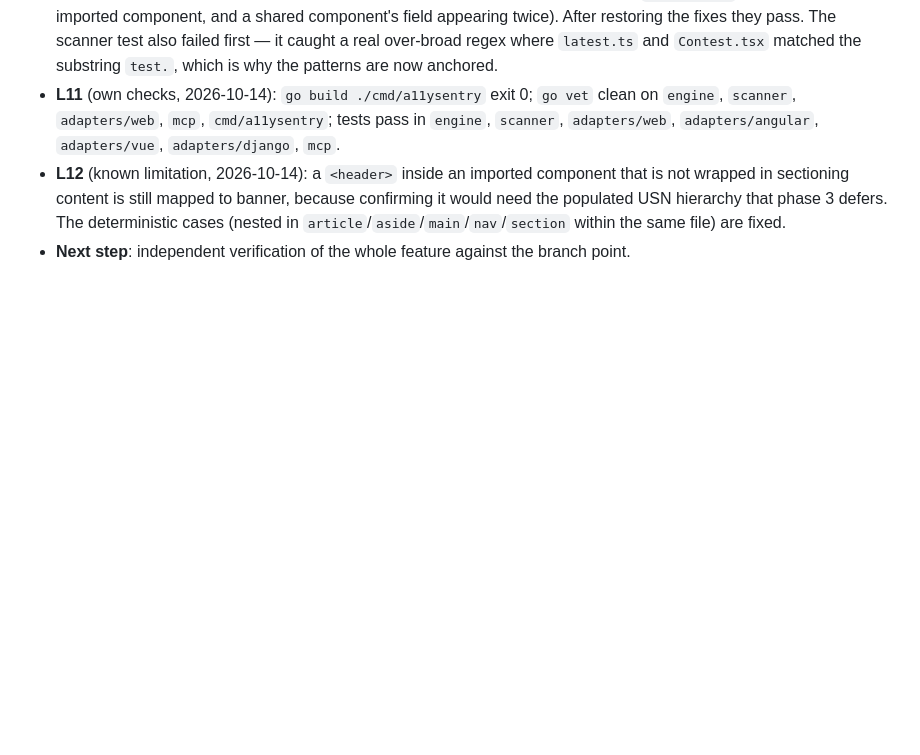
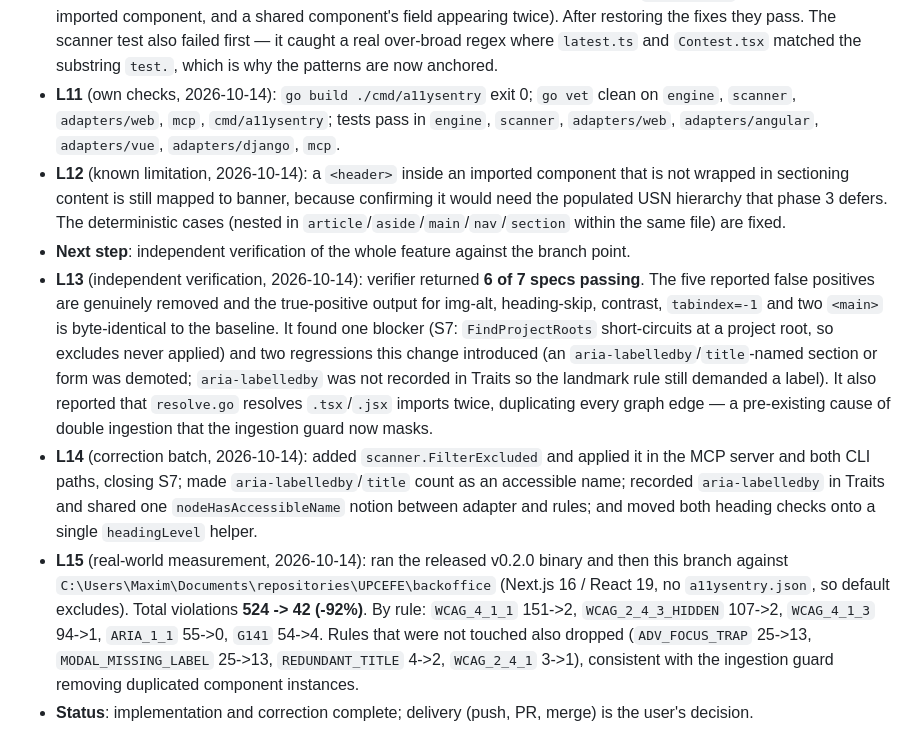
Before and after one commit to mbiondo/a11ysentry, a Markdown page: odd/tasks/react-false-positives.md, the part around the change. Rendered like a GitHub page; blank space fills up the shorter version.

Commit message:
docs(agents): record verification findings and the real-world measurement

```diff
--- a/odd/tasks/react-false-positives.md
+++ b/odd/tasks/react-false-positives.md
@@ -102,3 +102,23 @@ the rules fully ancestor-aware via a populated USN hierarchy (phase 3) is explic
   populated USN hierarchy that phase 3 defers. The deterministic cases (nested in
   `article`/`aside`/`main`/`nav`/`section` within the same file) are fixed.
 - **Next step**: independent verification of the whole feature against the branch point.
+- **L13** (independent verification, 2026-10-14): verifier returned **6 of 7 specs passing**. The five
+  reported false positives are genuinely removed and the true-positive output for img-alt,
+  heading-skip, contrast, `tabindex=-1` and two `<main>` is byte-identical to the baseline. It found
+  one blocker (S7: `FindProjectRoots` short-circuits at a project root, so excludes never applied) and
+  two regressions this change introduced (an `aria-labelledby`/`title`-named section or form was
+  demoted; `aria-labelledby` was not recorded in Traits so the landmark rule still demanded a label).
+  It also reported that `resolve.go` resolves `.tsx`/`.jsx` imports twice, duplicating every graph
+  edge — a pre-existing cause of double ingestion that the ingestion guard now masks.
+- **L14** (correction batch, 2026-10-14): added `scanner.FilterExcluded` and applied it in the MCP
+  server and both CLI paths, closing S7; made `aria-labelledby`/`title` count as an accessible name;
+  recorded `aria-labelledby` in Traits and shared one `nodeHasAccessibleName` notion between adapter
+  and rules; and moved both heading checks onto a single `headingLevel` helper.
+- **L15** (real-world measurement, 2026-10-14): ran the released v0.2.0 binary and then this branch
+  against `C:\Users\Maxim\Documents\repositories\UPCEFE\backoffice` (Next.js 16 / React 19, no
+  `a11ysentry.json`, so default excludes). Total violations **524 -> 42 (-92%)**. By rule:
+  `WCAG_4_1_1` 151->2, `WCAG_2_4_3_HIDDEN` 107->2, `WCAG_4_1_3` 94->1, `ARIA_1_1` 55->0, `G141` 54->4.
+  Rules that were not touched also dropped (`ADV_FOCUS_TRAP` 25->13, `MODAL_MISSING_LABEL` 25->13,
+  `REDUNDANT_TITLE` 4->2, `WCAG_2_4_1` 3->1), consistent with the ingestion guard removing duplicated
+  component instances.
+- **Status**: implementation and correction complete; delivery (push, PR, merge) is the user's decision.
```
